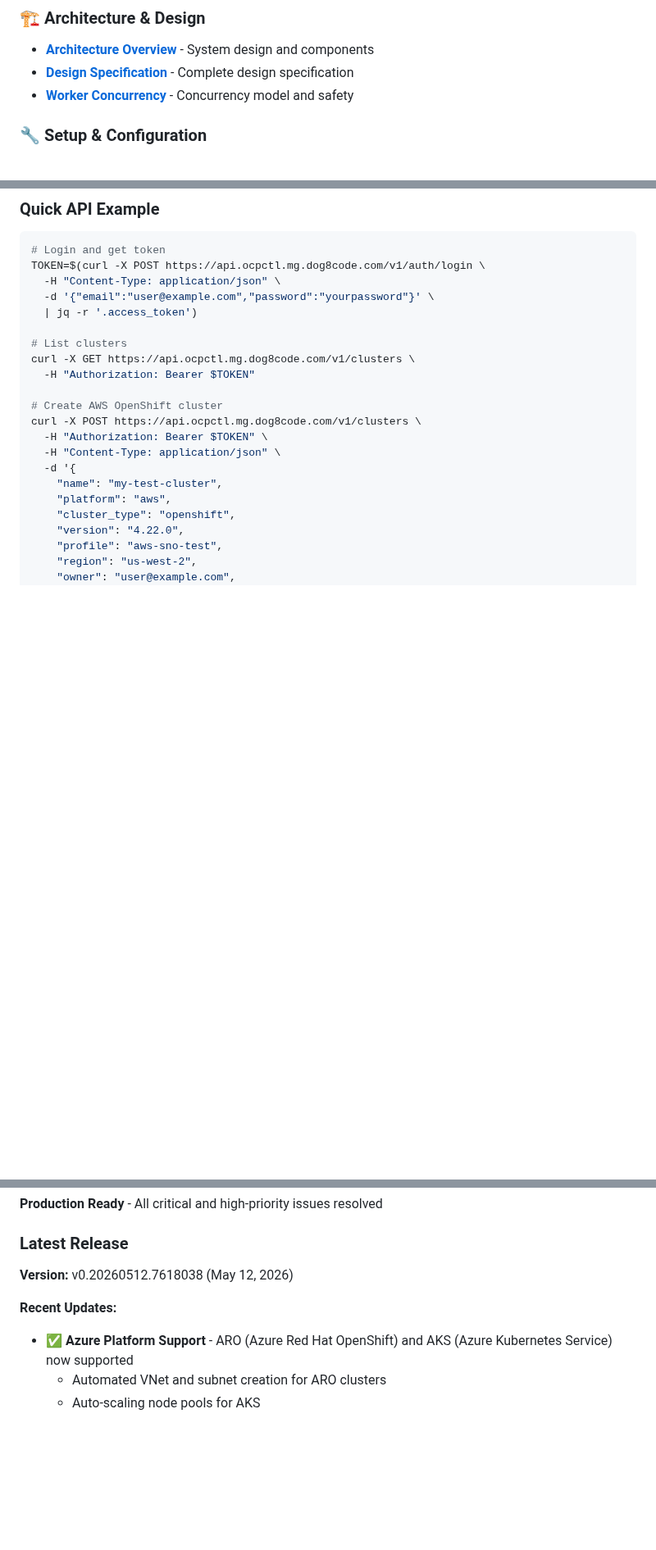
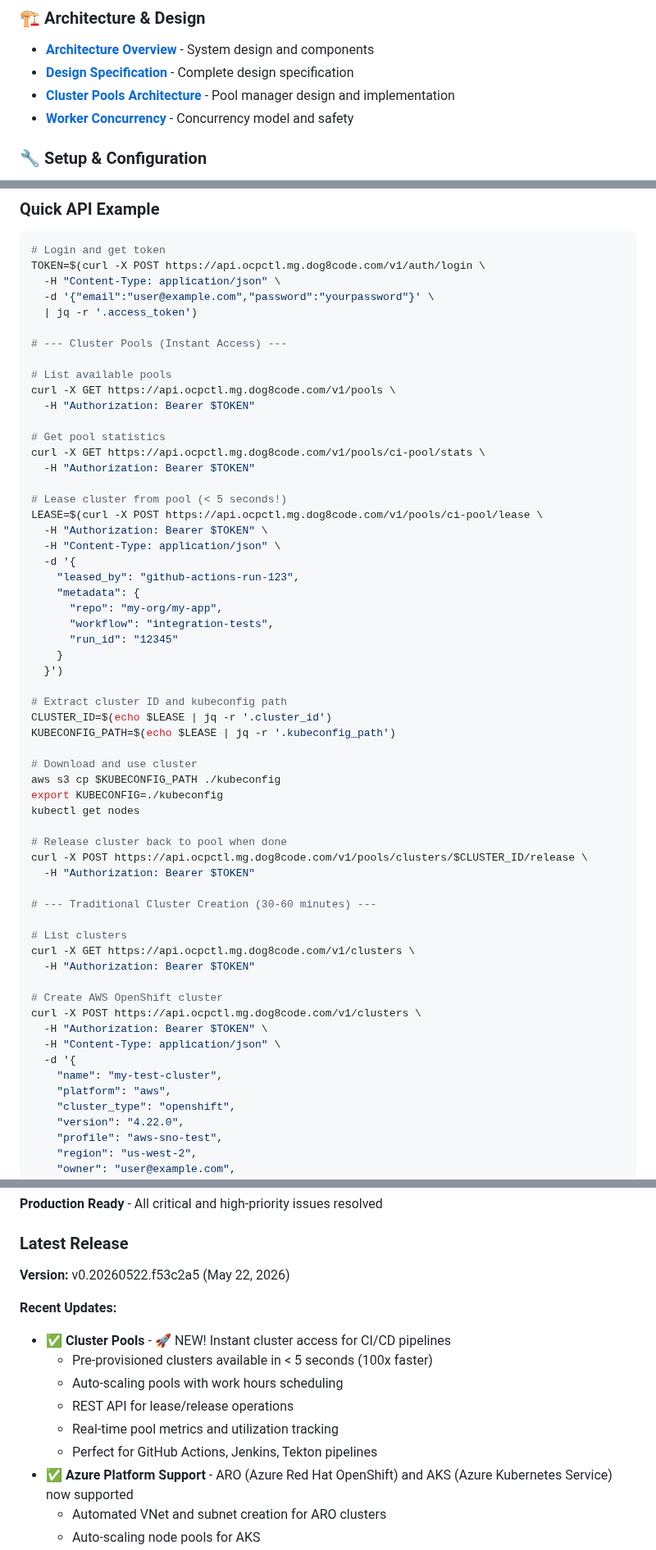
Before and after one commit to tsanders-rh/ocpctl, a Markdown page: README.md, 3 parts joined by grey strips. Shown at 82% size. GitHub-like rendering; blank space fills up the shorter version.

```diff
--- a/README.md
+++ b/README.md
@@ -208,6 +234,7 @@ Access at http://localhost:3000
 ### 🏗️ Architecture & Design
 - **[Architecture Overview](docs/architecture/architecture.md)** - System design and components
 - **[Design Specification](docs/architecture/design-specification.md)** - Complete design specification
+- **[Cluster Pools Architecture](docs/features/CLUSTER_POOLS.md)** - Pool manager design and implementation
 - **[Worker Concurrency](docs/architecture/worker-concurrency-safety.md)** - Concurrency model and safety
 
 ### 🔧 Setup & Configuration
@@ -237,6 +264,44 @@ TOKEN=$(curl -X POST https://api.ocpctl.mg.dog8code.com/v1/auth/login \
   -H "Content-Type: application/json" \
   -d '{"email":"user@example.com","password":"yourpassword"}' \
   | jq -r '.access_token')
+
+# --- Cluster Pools (Instant Access) ---
+
+# List available pools
+curl -X GET https://api.ocpctl.mg.dog8code.com/v1/pools \
+  -H "Authorization: Bearer $TOKEN"
+
+# Get pool statistics
+curl -X GET https://api.ocpctl.mg.dog8code.com/v1/pools/ci-pool/stats \
+  -H "Authorization: Bearer $TOKEN"
+
+# Lease cluster from pool (< 5 seconds!)
+LEASE=$(curl -X POST https://api.ocpctl.mg.dog8code.com/v1/pools/ci-pool/lease \
+  -H "Authorization: Bearer $TOKEN" \
+  -H "Content-Type: application/json" \
+  -d '{
+    "leased_by": "github-actions-run-123",
+    "metadata": {
+      "repo": "my-org/my-app",
+      "workflow": "integration-tests",
+      "run_id": "12345"
+    }
+  }')
+
+# Extract cluster ID and kubeconfig path
+CLUSTER_ID=$(echo $LEASE | jq -r '.cluster_id')
+KUBECONFIG_PATH=$(echo $LEASE | jq -r '.kubeconfig_path')
+
+# Download and use cluster
+aws s3 cp $KUBECONFIG_PATH ./kubeconfig
+export KUBECONFIG=./kubeconfig
+kubectl get nodes
+
+# Release cluster back to pool when done
+curl -X POST https://api.ocpctl.mg.dog8code.com/v1/pools/clusters/$CLUSTER_ID/release \
+  -H "Authorization: Bearer $TOKEN"
+
+# --- Traditional Cluster Creation (30-60 minutes) ---
 
 # List clusters
 curl -X GET https://api.ocpctl.mg.dog8code.com/v1/clusters \
@@ -285,9 +350,15 @@ See [API Documentation](docs/deployment/API_SUBDOMAIN_SETUP.md) for complete end
 
 ### Latest Release
 
-**Version:** v0.20260512.7618038 (May 12, 2026)
+**Version:** v0.20260522.f53c2a5 (May 22, 2026)
 
 **Recent Updates:**
+- ✅ **Cluster Pools** - 🚀 NEW! Instant cluster access for CI/CD pipelines
+  - Pre-provisioned clusters available in < 5 seconds (100x faster)
+  - Auto-scaling pools with work hours scheduling
+  - REST API for lease/release operations
+  - Real-time pool metrics and utilization tracking
+  - Perfect for GitHub Actions, Jenkins, Tekton pipelines
 - ✅ **Azure Platform Support** - ARO (Azure Red Hat OpenShift) and AKS (Azure Kubernetes Service) now supported
   - Automated VNet and subnet creation for ARO clusters
   - Auto-scaling node pools for AKS
```
Also changed, not shown: other parts of README.md (+38 -12 lines).
